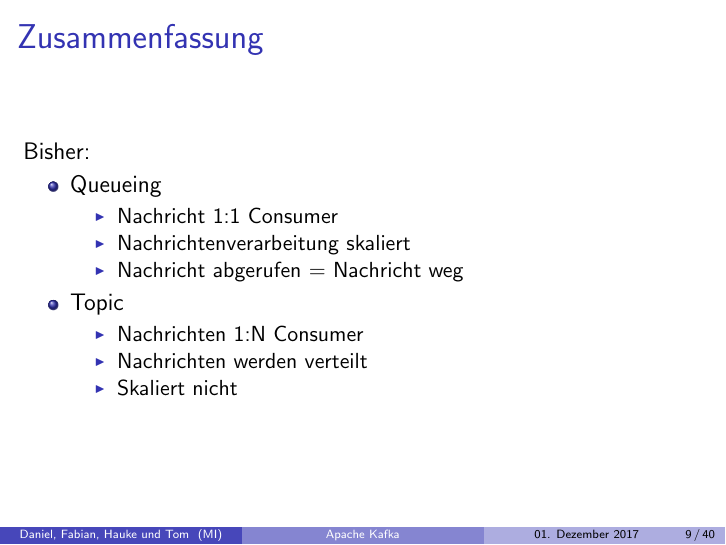
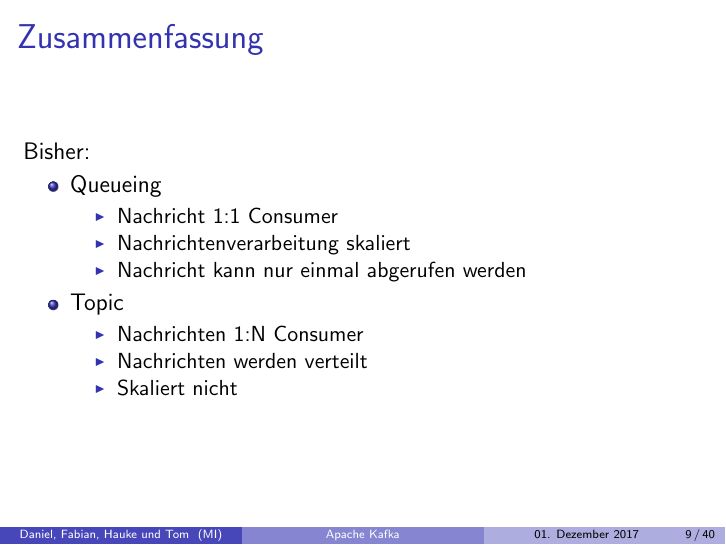
Before and after one commit to DanSar/minf-mi-kafka, LaTeX slides (presentation/kafka.tex, which reads presentation/section/konzept.tex): page 9 of 40. Compiled offline with pdfLaTeX.

Commit message:
small changes

```diff
--- a/presentation/section/konzept.tex
+++ b/presentation/section/konzept.tex
@@ -98,7 +100,7 @@ Bisher:
 	\begin{itemize}
 		\item Nachricht 1:1 Consumer
 		\item Nachrichtenverarbeitung skaliert
-		\item Nachricht abgerufen = Nachricht weg
+		\item Nachricht kann nur einmal abgerufen werden
 	\end{itemize}
 	\item Topic
 	\begin{itemize}
```
Also changed, not shown: presentation/kafka.pdf (deleted), presentation/section/konzept.tex (2 more changed lines).
